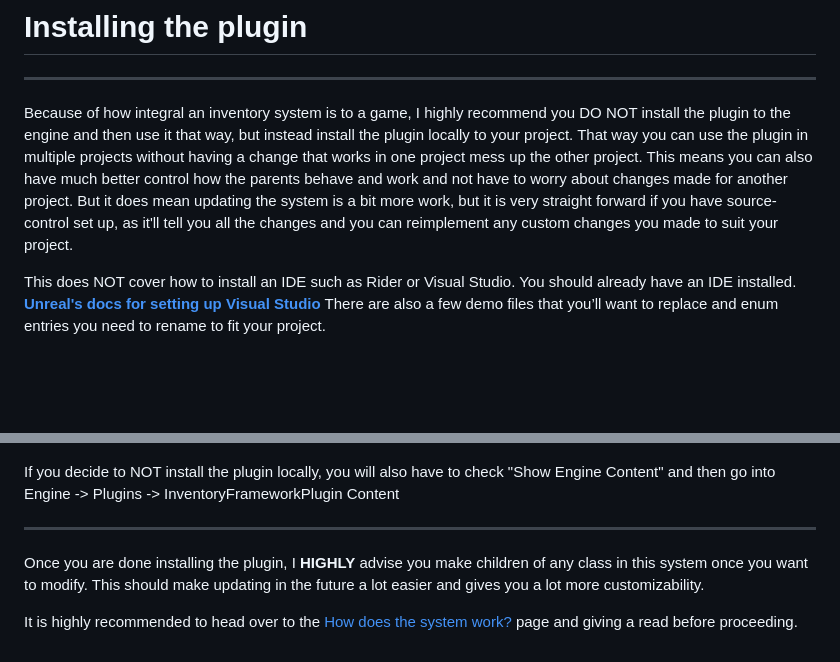
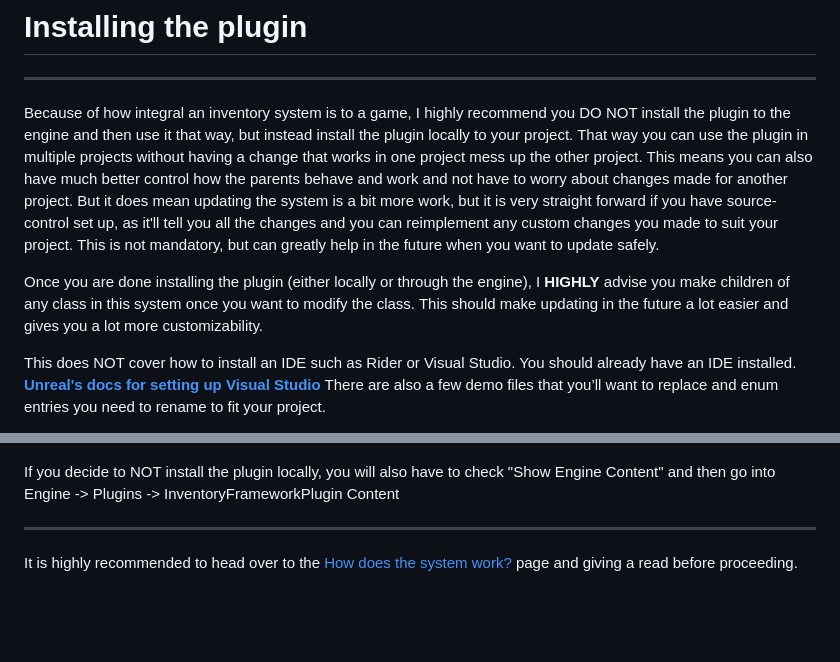
Before and after one commit to Inventoryframework/inventoryframework.github.io, a Markdown page: Introduction/FirstSteps/InstallingThePlugin.md, 2 parts joined by grey strips. GitHub-like rendering; blank space fills up the shorter version.

```diff
--- a/Introduction/FirstSteps/InstallingThePlugin.md
+++ b/Introduction/FirstSteps/InstallingThePlugin.md
@@ -6,7 +6,11 @@ order: 100
 # Installing the plugin
 
 ---
-Because of how integral an inventory system is to a game, I highly recommend you DO NOT install the plugin to the engine and then use it that way, but instead install the plugin locally to your project. That way you can use the plugin in multiple projects without having a change that works in one project mess up the other project. This means you can also have much better control how the parents behave and work and not have to worry about changes made for another project. But it does mean updating the system is a bit more work, but it is very straight forward if you have source-control set up, as it'll tell you all the changes and you can reimplement any custom changes you made to suit your project.
+Because of how integral an inventory system is to a game, I highly recommend you DO NOT install the plugin to the engine and then use it that way, but instead install the plugin locally to your project. That way you can use the plugin in multiple projects without having a change that works in one project mess up the other project.
+This means you can also have much better control how the parents behave and work and not have to worry about changes made for another project. But it does mean updating the system is a bit more work, but it is very straight forward if you have source-control set up, as it'll tell you all the changes and you can reimplement any custom changes you made to suit your project.
+This is not mandatory, but can greatly help in the future when you want to update safely.
+
+Once you are done installing the plugin (either locally or through the engine), I **HIGHLY** advise you make children of any class in this system once you want to modify the class. This should make updating in the future a lot easier and gives you a lot more customizability.
 
 This does NOT cover how to install an IDE such as Rider or Visual Studio. You should already have an IDE installed.
 <a href="https://docs.unrealengine.com/4.27/en-US/ProductionPipelines/DevelopmentSetup/VisualStudioSetup/" target="_blank">**Unreal's docs for setting up Visual Studio**</a>
@@ -35,6 +39,5 @@ To find the blueprints, you will want to start the engine, go into your content
 If you decide to NOT install the plugin locally, you will also have to check "Show Engine Content" and then go into Engine -> Plugins -> InventoryFrameworkPlugin Content
 
 ---
-Once you are done installing the plugin, I **HIGHLY** advise you make children of any class in this system once you want to modify. This should make updating in the future a lot easier and gives you a lot more customizability.
 
 It is highly recommended to head over to the [How does the system work?](https://inventoryframework.github.io/introduction/howdoesthesystemwork/) page and giving a read before proceeding.
```
